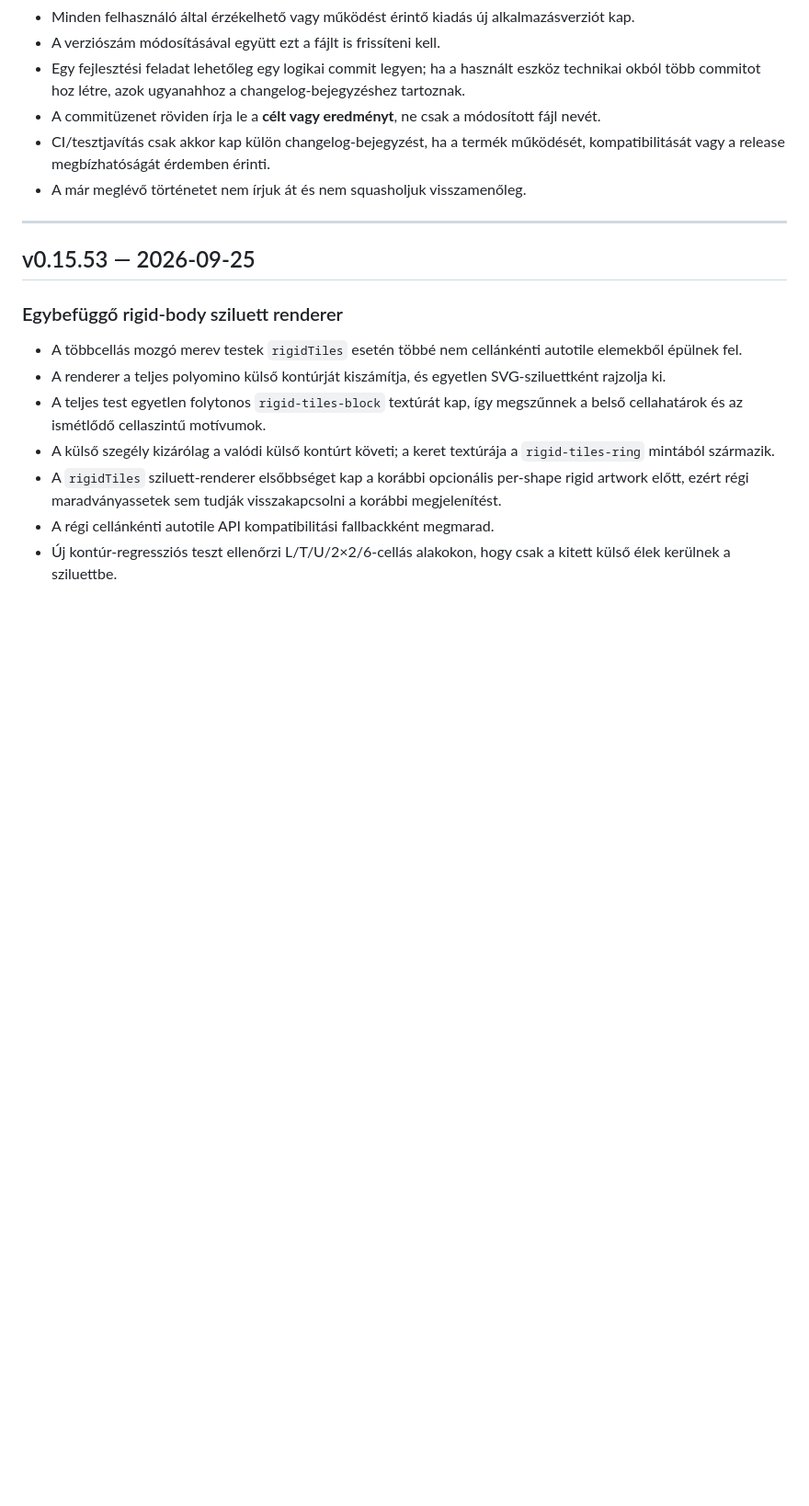
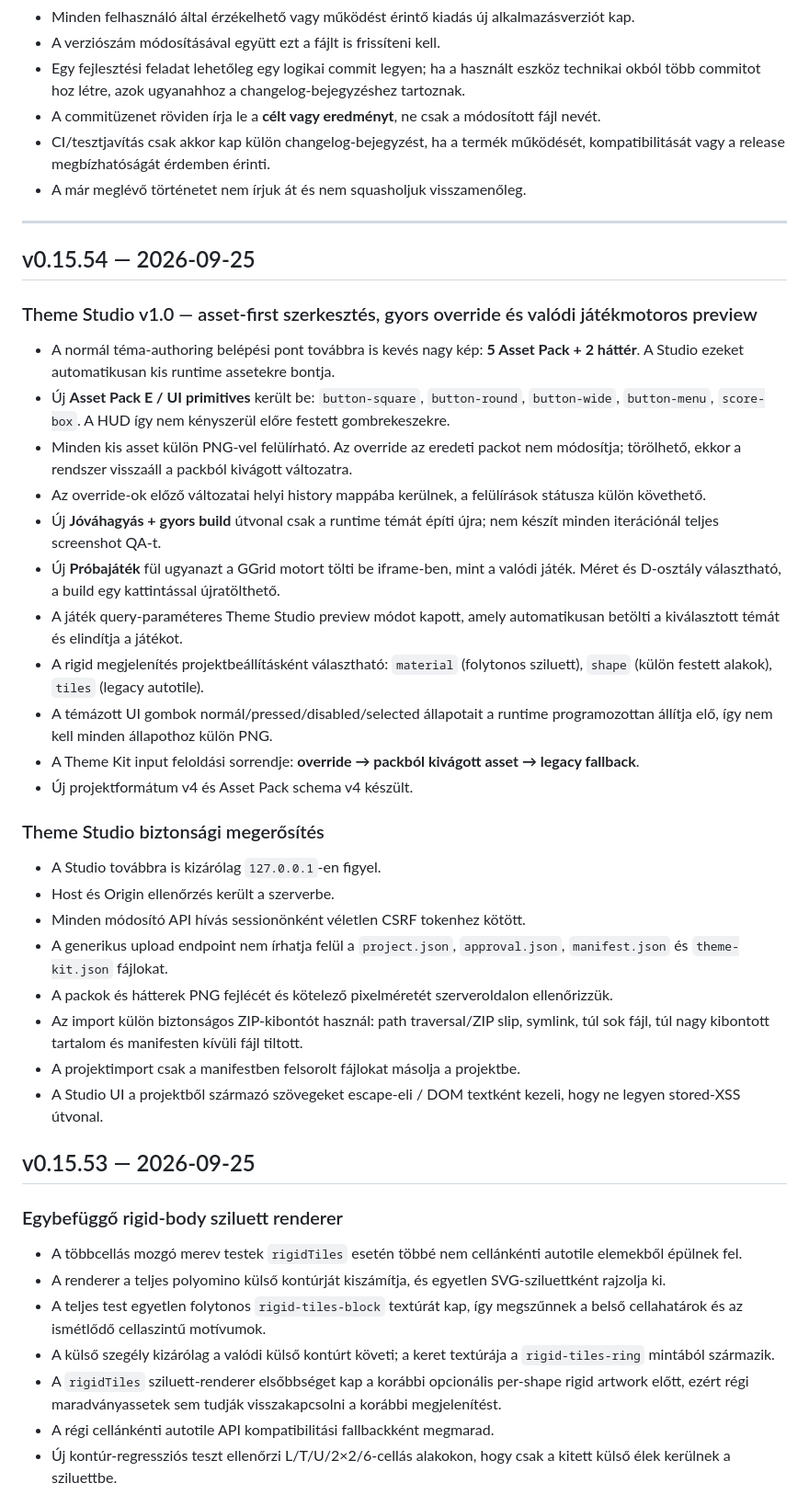
Before and after one commit to kszlab/ggrid, a Markdown page: CHANGELOG.md, the part around the change. Shown at 92% size. Rendered like a GitHub page; blank space fills up the shorter version.

Commit message:
v0.15.54: document Theme Designer v1.0 and security hardening

```diff
--- a/CHANGELOG.md
+++ b/CHANGELOG.md
@@ -14,6 +14,31 @@ A korábbi repository-történetben egy-egy verzió gyakran több, fájlonként
 - A már meglévő történetet nem írjuk át és nem squasholjuk visszamenőleg.
 
 ---
+
+## v0.15.54 — 2026-09-25
+
+### Theme Studio v1.0 — asset-first szerkesztés, gyors override és valódi játékmotoros preview
+- A normál téma-authoring belépési pont továbbra is kevés nagy kép: **5 Asset Pack + 2 háttér**. A Studio ezeket automatikusan kis runtime assetekre bontja.
+- Új **Asset Pack E / UI primitives** került be: `button-square`, `button-round`, `button-wide`, `button-menu`, `score-box`. A HUD így nem kényszerül előre festett gombrekeszekre.
+- Minden kis asset külön PNG-vel felülírható. Az override az eredeti packot nem módosítja; törölhető, ekkor a rendszer visszaáll a packból kivágott változatra.
+- Az override-ok előző változatai helyi history mappába kerülnek, a felülírások státusza külön követhető.
+- Új **Jóváhagyás + gyors build** útvonal csak a runtime témát építi újra; nem készít minden iterációnál teljes screenshot QA-t.
+- Új **Próbajáték** fül ugyanazt a GGrid motort tölti be iframe-ben, mint a valódi játék. Méret és D-osztály választható, a build egy kattintással újratölthető.
+- A játék query-paraméteres Theme Studio preview módot kapott, amely automatikusan betölti a kiválasztott témát és elindítja a játékot.
+- A rigid megjelenítés projektbeállításként választható: `material` (folytonos sziluett), `shape` (külön festett alakok), `tiles` (legacy autotile).
+- A témázott UI gombok normál/pressed/disabled/selected állapotait a runtime programozottan állítja elő, így nem kell minden állapothoz külön PNG.
+- A Theme Kit input feloldási sorrendje: **override → packból kivágott asset → legacy fallback**.
+- Új projektformátum v4 és Asset Pack schema v4 készült.
+
+### Theme Studio biztonsági megerősítés
+- A Studio továbbra is kizárólag `127.0.0.1`-en figyel.
+- Host és Origin ellenőrzés került a szerverbe.
+- Minden módosító API hívás sessionönként véletlen CSRF tokenhez kötött.
+- A generikus upload endpoint nem írhatja felül a `project.json`, `approval.json`, `manifest.json` és `theme-kit.json` fájlokat.
+- A packok és hátterek PNG fejlécét és kötelező pixelméretét szerveroldalon ellenőrizzük.
+- Az import külön biztonságos ZIP-kibontót használ: path traversal/ZIP slip, symlink, túl sok fájl, túl nagy kibontott tartalom és manifesten kívüli fájl tiltott.
+- A projektimport csak a manifestben felsorolt fájlokat másolja a projektbe.
+- A Studio UI a projektből származó szövegeket escape-eli / DOM textként kezeli, hogy ne legyen stored-XSS útvonal.
 
 ## v0.15.53 — 2026-09-25
 
```
